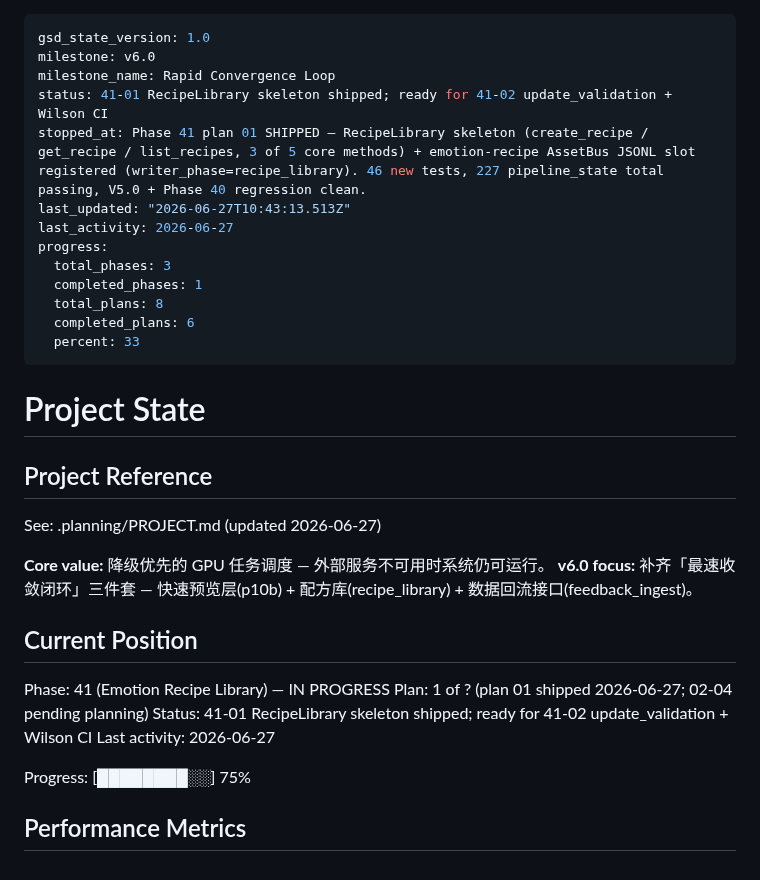
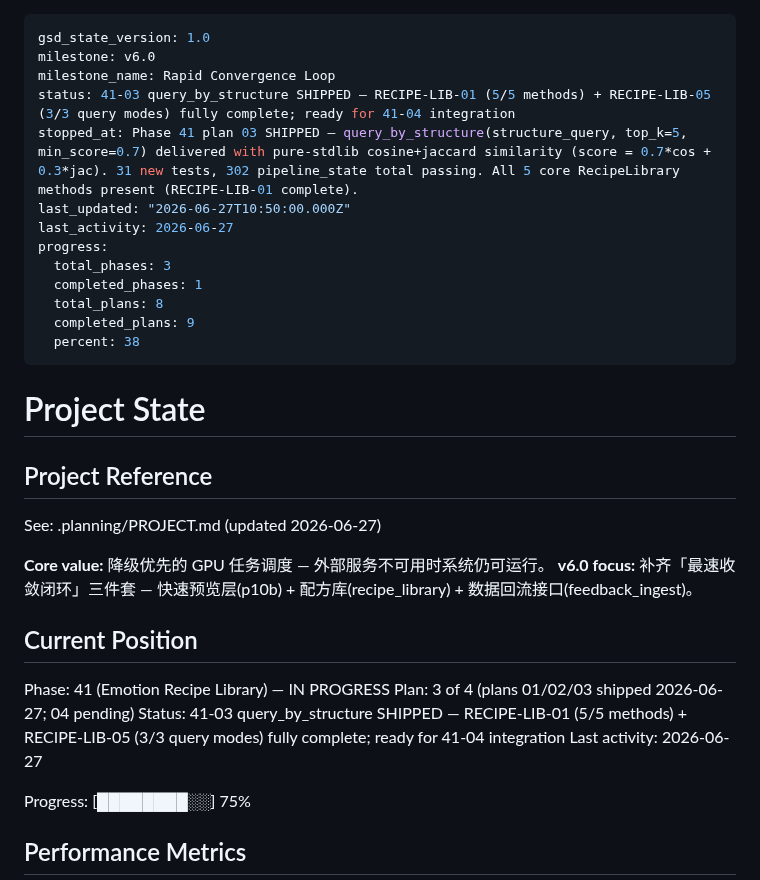
Before and after one commit to kaiger666888/kais-movie-agent, a Markdown page: .planning/STATE.md, the part around the change. GitHub-like rendering.

Commit message:
docs(41-03): complete query_by_structure plan (RECIPE-LIB-01/05 — 5/5 methods)
- 41-03-SUMMARY.md documents the pure-std lib cosine+jaccard similarity
  algorithm (score = 0.7*cos + 0.3*jac), the 3 new helpers, and the
  query_by_structure public method (RECIPE-LIB-01 method #5)
- RECIPE-LIB-01 fully complete (5/5 core methods shipped across 41-01/02/03)
- RECIPE-LIB-05 fully complete (3/3 query modes — genre / validation /
  structure similarity)
- 31 new tests, 302 pipeline_state total passing
- STATE.md + ROADMAP.md updated (Phase 41 plan 3/4 shipped)

```diff
--- a/.planning/STATE.md
+++ b/.planning/STATE.md
@@ -2,16 +2,16 @@
 gsd_state_version: 1.0
 milestone: v6.0
 milestone_name: Rapid Convergence Loop
-status: 41-01 RecipeLibrary skeleton shipped; ready for 41-02 update_validation + Wilson CI
-stopped_at: Phase 41 plan 01 SHIPPED — RecipeLibrary skeleton (create_recipe / get_recipe / list_recipes, 3 of 5 core methods) + emotion-recipe AssetBus JSONL slot registered (writer_phase=recipe_library). 46 new tests, 227 pipeline_state total passing, V5.0 + Phase 40 regression clean.
-last_updated: "2026-06-27T10:43:13.513Z"
+status: 41-03 query_by_structure SHIPPED — RECIPE-LIB-01 (5/5 methods) + RECIPE-LIB-05 (3/3 query modes) fully complete; ready for 41-04 integration
+stopped_at: Phase 41 plan 03 SHIPPED — query_by_structure(structure_query, top_k=5, min_score=0.7) delivered with pure-stdlib cosine+jaccard similarity (score = 0.7*cos + 0.3*jac). 31 new tests, 302 pipeline_state total passing. All 5 core RecipeLibrary methods present (RECIPE-LIB-01 complete).
+last_updated: "2026-06-27T10:50:00.000Z"
 last_activity: 2026-06-27
 progress:
   total_phases: 3
   completed_phases: 1
   total_plans: 8
-  completed_plans: 6
-  percent: 33
+  completed_plans: 9
+  percent: 38
 ---
 
 # Project State
@@ -26,8 +26,8 @@ See: .planning/PROJECT.md (updated 2026-06-27)
 ## Current Position
 
 Phase: 41 (Emotion Recipe Library) — IN PROGRESS
-Plan: 1 of ? (plan 01 shipped 2026-06-27; 02-04 pending planning)
-Status: 41-01 RecipeLibrary skeleton shipped; ready for 41-02 update_validation + Wilson CI
+Plan: 3 of 4 (plans 01/02/03 shipped 2026-06-27; 04 pending)
+Status: 41-03 query_by_structure SHIPPED — RECIPE-LIB-01 (5/5 methods) + RECIPE-LIB-05 (3/3 query modes) fully complete; ready for 41-04 integration
 Last activity: 2026-06-27
 
 Progress: [████████░░] 75%
```
Also changed, not shown: .planning/ROADMAP.md (+2 -2 lines), 1 other file.
